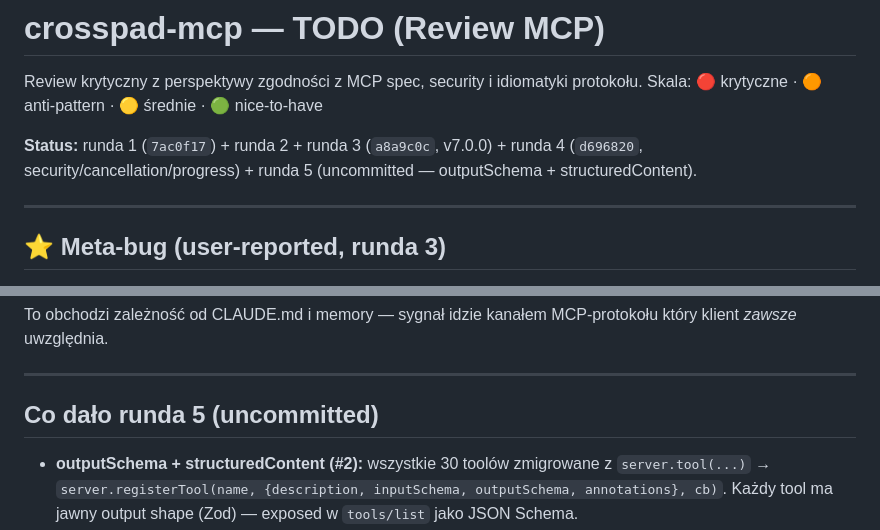
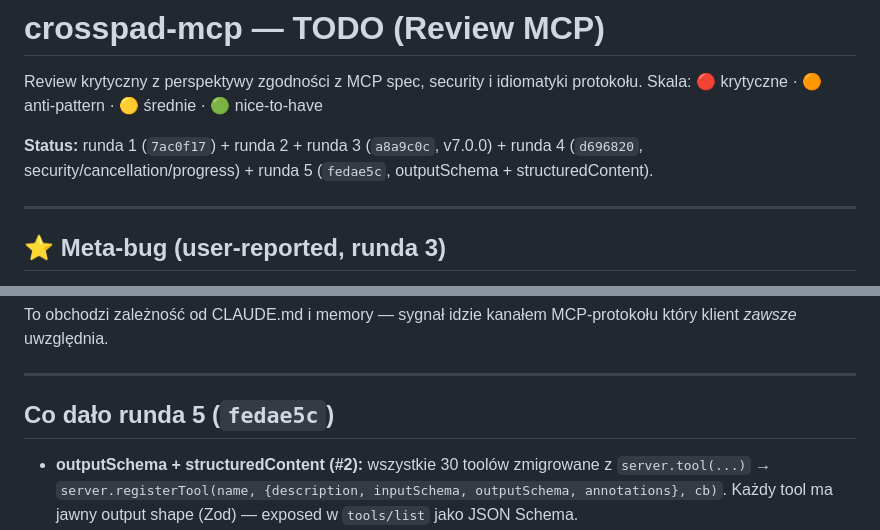
Before and after one commit to CrossPad/crosspad-mcp, a Markdown page: todo.md, 2 parts joined by grey strips. Rendered like a GitHub page.

Commit message:
docs: mark runda 5 as committed in todo.md
Stale "uncommitted" wording — round 5 landed as fedae5c.

Co-Authored-By: Claude Opus 4.7 (1M context) <noreply@anthropic.com>

```diff
--- a/todo.md
+++ b/todo.md
@@ -3,7 +3,7 @@
 Review krytyczny z perspektywy zgodności z MCP spec, security i idiomatyki protokołu.
 Skala: 🔴 krytyczne · 🟠 anti-pattern · 🟡 średnie · 🟢 nice-to-have
 
-**Status:** runda 1 (`7ac0f17`) + runda 2 + runda 3 (`a8a9c0c`, v7.0.0) + runda 4 (`d696820`, security/cancellation/progress) + runda 5 (uncommitted — outputSchema + structuredContent).
+**Status:** runda 1 (`7ac0f17`) + runda 2 + runda 3 (`a8a9c0c`, v7.0.0) + runda 4 (`d696820`, security/cancellation/progress) + runda 5 (`fedae5c`, outputSchema + structuredContent).
 
 ---
 
@@ -20,7 +20,7 @@ To obchodzi zależność od CLAUDE.md i memory — sygnał idzie kanałem MCP-pr
 
 ---
 
-## Co dało runda 5 (uncommitted)
+## Co dało runda 5 (`fedae5c`)
 
 - **outputSchema + structuredContent (#2):** wszystkie 30 toolów zmigrowane z `server.tool(...)` → `server.registerTool(name, {description, inputSchema, outputSchema, annotations}, cb)`. Każdy tool ma jawny output shape (Zod) — exposed w `tools/list` jako JSON Schema.
 - **`jsonResponse`** zwraca teraz oba: `content` (text JSON dla LLM/legacy klientów) i `structuredContent` (typowany dict zgodny z outputSchema). `isError: true` dalej ustawiane gdy `success: false` w danych.
```
